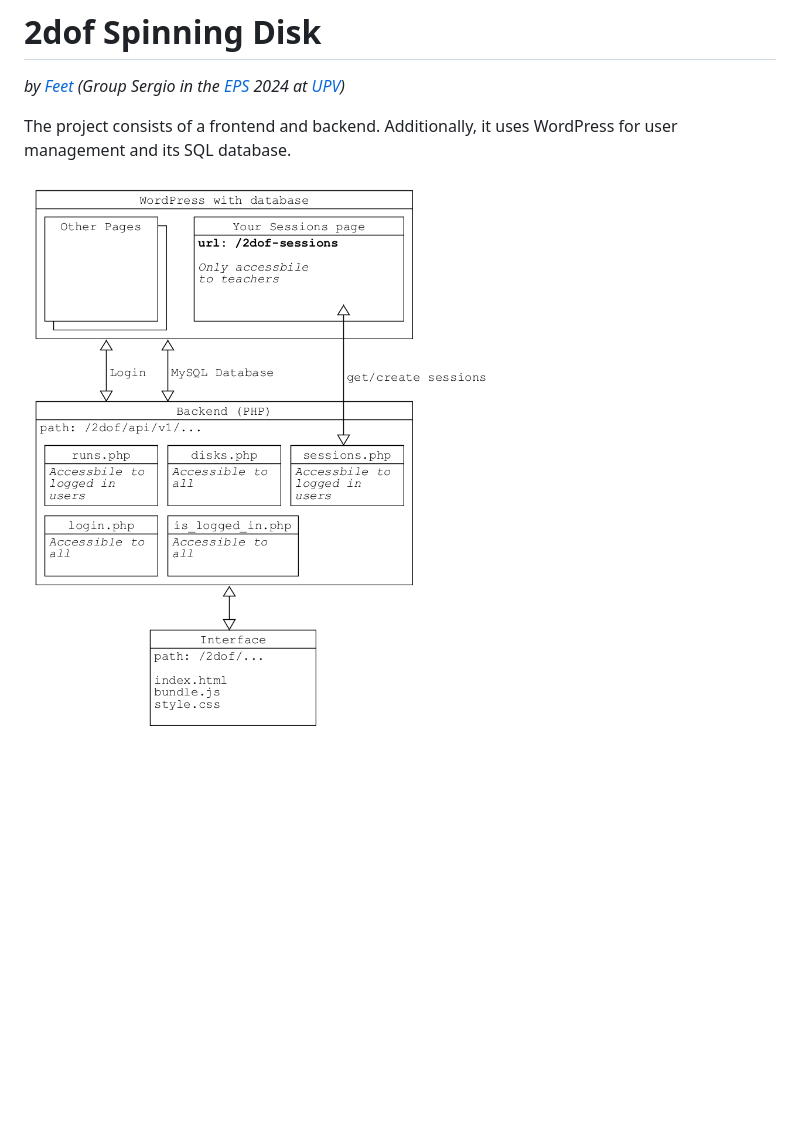
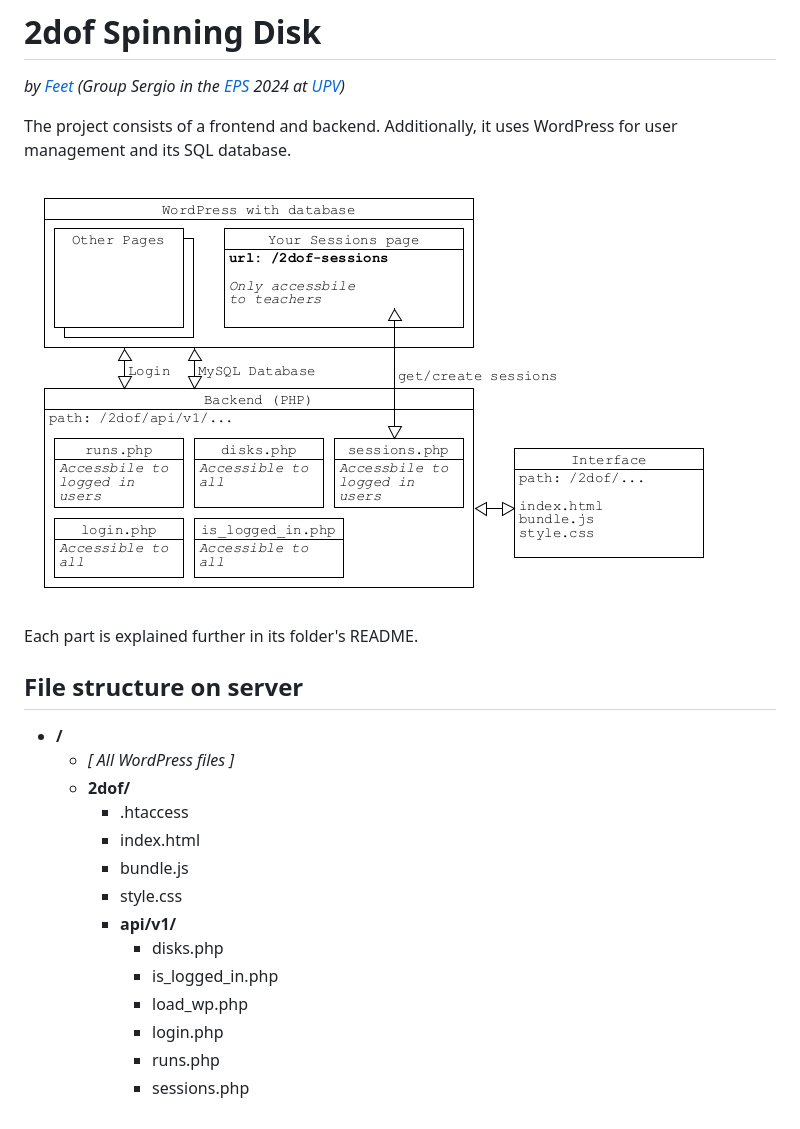
Before and after one commit to Finnrich/EPS-2DoF-SpinningDisk, a Markdown page: README.md, the part around the change. Drawn GitHub-style; pictures changed too: SitesDiagram.png; blank space fills up the shorter version.

Commit message:
readme texts

```diff
--- a/README.md
+++ b/README.md
@@ -4,3 +4,22 @@ _by [Feet](https://feet.upv.es) (Group Sergio in the [EPS](https://europeanproje
 The project consists of a frontend and backend. Additionally, it uses WordPress for user management and its SQL database.
 
 ![Sites diagram](./SitesDiagram.png)
+
+Each part is explained further in its folder's README.
+
+## File structure on server
+
+- **/**
+    - _[ All WordPress files ]_
+    - **2dof/**
+        - .htaccess
+        - index.html
+        - bundle.js
+        - style.css
+        - **api/v1/**
+            - disks.php
+            - is_logged_in.php
+            - load_wp.php
+            - login.php
+            - runs.php
+            - sessions.php
```
Also changed, not shown: backend/README.md (+6 -0 lines), frontend/README.md (+34 -0 lines).
